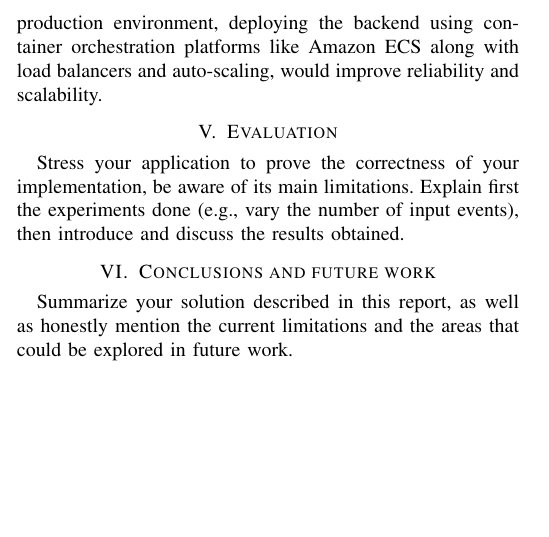
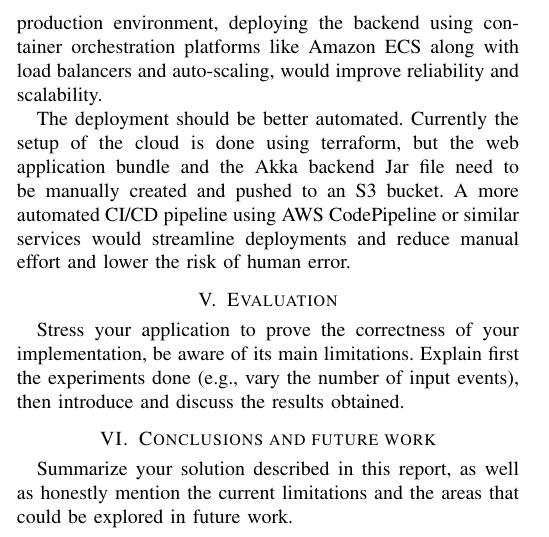
Before and after one commit to dominikschweigl/ticketless_park_system, a LaTeX paper (report/main.tex): part of one column of page 3 of 3, cut so that both start at the same text, the shorter picture padded with empty space. Compiled offline with pdfLaTeX; a missing font is replaced by an installed copy or a similar font; a LaTeX package or settings file that is missing is left out.

Commit message:
docs: update report

```diff
--- a/report/main.tex
+++ b/report/main.tex
@@ -154,6 +154,11 @@ This setup may not handle high traffic loads or provide sufficient fault toleran
 In a production environment, deploying the backend using container orchestration platforms like Amazon ECS
 along with load balancers and auto-scaling, would improve reliability and scalability.
 
+The deployment should be better automated. Currently the setup of the cloud is done using terraform, but
+the web application bundle and the Akka backend Jar file need to be manually created and pushed to an S3 bucket.
+A more automated CI/CD pipeline using AWS CodePipeline or similar services would streamline deployments and reduce manual
+effort and lower the risk of human error.
+
 \section{Evaluation}
 Stress your application to prove the correctness of your implementation, be aware of its main limitations. Explain first the experiments done (e.g., vary the number of input events), then introduce and discuss the results obtained.
 
```
Also changed, not shown: report/main.pdf.
